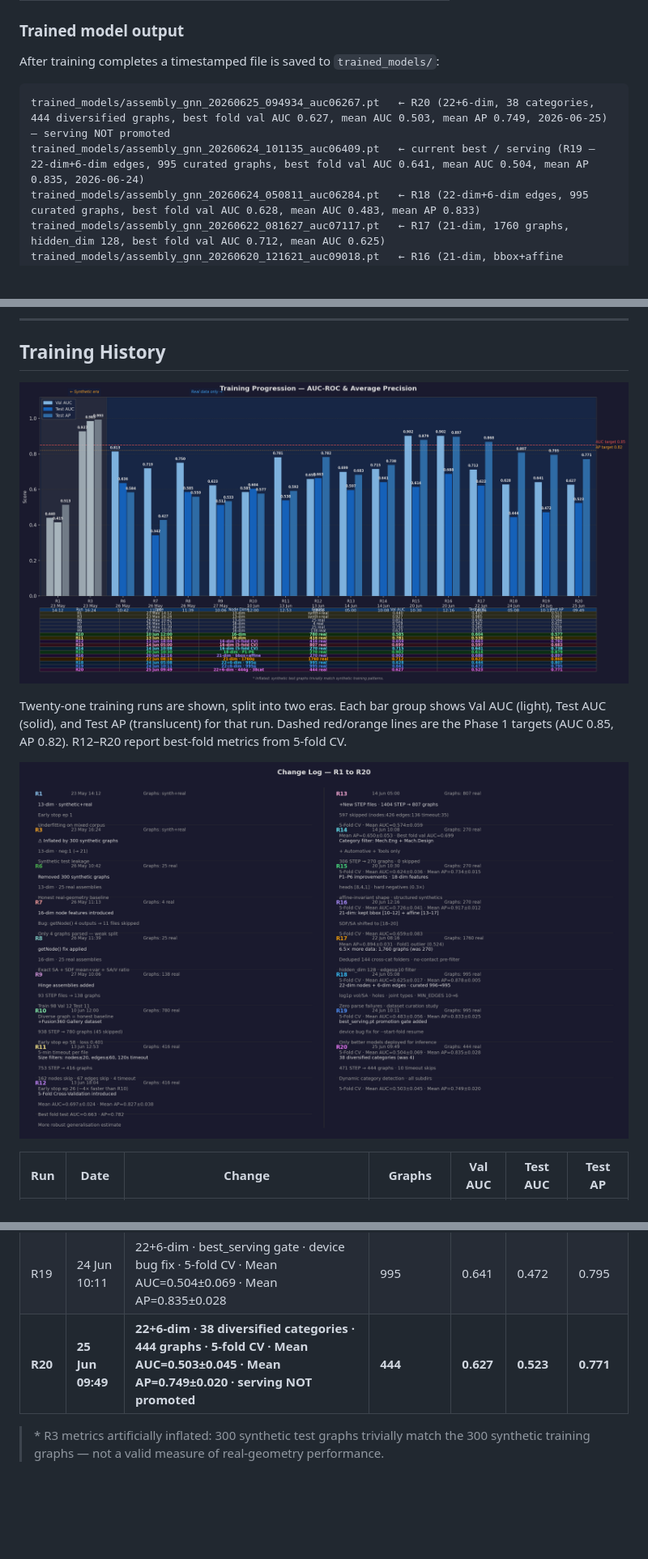
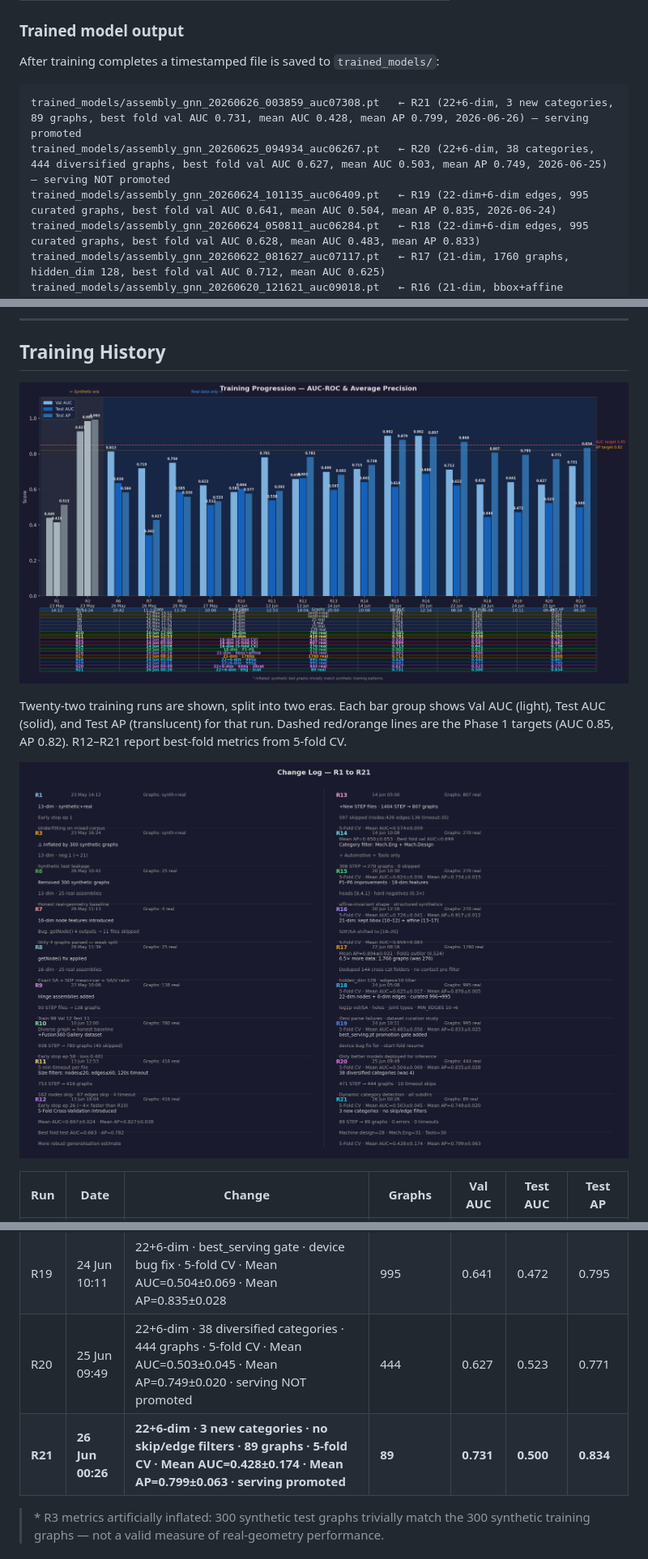
Before and after one commit to Sedimagan/AI-Assisted-3D-Assembly-Design, a Markdown page: README.md, 3 parts joined by grey strips. Shown at 81% size. Drawn GitHub-style; pictures changed too: docs/training_changelog.png, docs/training_history.png; blank space fills up the shorter version.

````diff
--- a/README.md
+++ b/README.md
@@ -554,8 +554,9 @@ python skills_agent.py
 After training completes a timestamped file is saved to `trained_models/`:
 
 ```
+trained_models/assembly_gnn_20260626_003859_auc07308.pt   ← R21 (22+6-dim, 3 new categories, 89 graphs, best fold val AUC 0.731, mean AUC 0.428, mean AP 0.799, 2026-06-26) — serving promoted
 trained_models/assembly_gnn_20260625_094934_auc06267.pt   ← R20 (22+6-dim, 38 categories, 444 diversified graphs, best fold val AUC 0.627, mean AUC 0.503, mean AP 0.749, 2026-06-25) — serving NOT promoted
-trained_models/assembly_gnn_20260624_101135_auc06409.pt   ← current best / serving (R19 — 22-dim+6-dim edges, 995 curated graphs, best fold val AUC 0.641, mean AUC 0.504, mean AP 0.835, 2026-06-24)
+trained_models/assembly_gnn_20260624_101135_auc06409.pt   ← R19 (22-dim+6-dim edges, 995 curated graphs, best fold val AUC 0.641, mean AUC 0.504, mean AP 0.835, 2026-06-24)
 trained_models/assembly_gnn_20260624_050811_auc06284.pt   ← R18 (22-dim+6-dim edges, 995 curated graphs, best fold val AUC 0.628, mean AUC 0.483, mean AP 0.833)
 trained_models/assembly_gnn_20260622_081627_auc07117.pt   ← R17 (21-dim, 1760 graphs, hidden_dim 128, best fold val AUC 0.712, mean AUC 0.625)
 trained_models/assembly_gnn_20260620_121621_auc09018.pt   ← R16 (21-dim, bbox+affine features, 270 graphs, best fold val AUC 0.902, mean AUC 0.659)
@@ -1094,5 +1095,5 @@ All previous output — red ⚠ body highlights, orange ❓ cross markers, AIDA
 
 ![Training Progression — AUC-ROC & Average Precision](docs/training_history.png)
 
-Twenty-one training runs are shown, split into two eras. Each bar group shows Val AUC (light), Test AUC (solid), and Test AP (translucent) for that run. Dashed red/orange lines are the Phase 1 targets (AUC 0.85, AP 0.82). R12–R20 report best-fold metrics from 5-fold CV.
+Twenty-two training runs are shown, split into two eras. Each bar group shows Val AUC (light), Test AUC (solid), and Test AP (translucent) for that run. Dashed red/orange lines are the Phase 1 targets (AUC 0.85, AP 0.82). R12–R21 report best-fold metrics from 5-fold CV.
 
@@ -1116,7 +1117,8 @@ Twenty-one training runs are shown, split into two eras. Each bar group shows Va
 | R17 | 22 Jun 08:16 | 6.5× more data · 1,760 graphs (deduped, no-contact pre-filter, edges≥10) · hidden_dim 128 · 5-fold CV · Mean AUC=0.625±0.017 · Mean AP=0.878±0.005 | 1,760 | 0.712 | 0.622 | 0.868 |
 | R18 | 24 Jun 05:08 | 22-dim nodes + 6-dim edges · curated 996→995 graphs (0 skipped) · log1p vol/SA · holes · joint types · MIN_EDGES 10→6 · 5-fold CV · Mean AUC=0.483±0.056 · Mean AP=0.833±0.025 | 995 | 0.628 | 0.444 | 0.807 |
 | R19 | 24 Jun 10:11 | 22+6-dim · best_serving gate · device bug fix · 5-fold CV · Mean AUC=0.504±0.069 · Mean AP=0.835±0.028 | 995 | 0.641 | 0.472 | 0.795 |
-| **R20** | **25 Jun 09:49** | **22+6-dim · 38 diversified categories · 444 graphs · 5-fold CV · Mean AUC=0.503±0.045 · Mean AP=0.749±0.020 · serving NOT promoted** | **444** | **0.627** | **0.523** | **0.771** |
+| R20 | 25 Jun 09:49 | 22+6-dim · 38 diversified categories · 444 graphs · 5-fold CV · Mean AUC=0.503±0.045 · Mean AP=0.749±0.020 · serving NOT promoted | 444 | 0.627 | 0.523 | 0.771 |
+| **R21** | **26 Jun 00:26** | **22+6-dim · 3 new categories · no skip/edge filters · 89 graphs · 5-fold CV · Mean AUC=0.428±0.174 · Mean AP=0.799±0.063 · serving promoted** | **89** | **0.731** | **0.500** | **0.834** |
 
 > \* R3 metrics artificially inflated: 300 synthetic test graphs trivially match the 300 synthetic training graphs — not a valid measure of real-geometry performance.
 
````
Also changed, not shown: other parts of README.md (+17 -1 lines), 13 other files.
